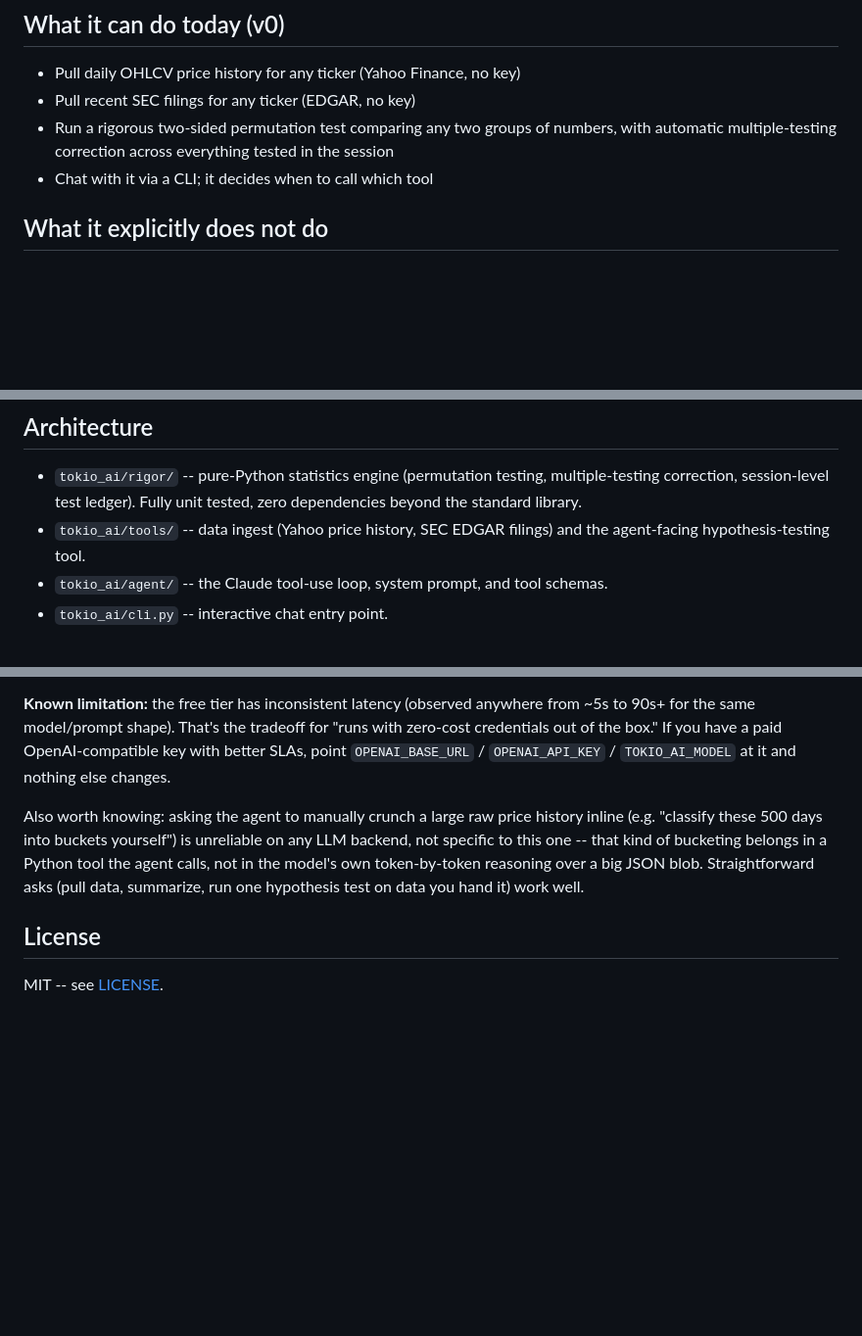
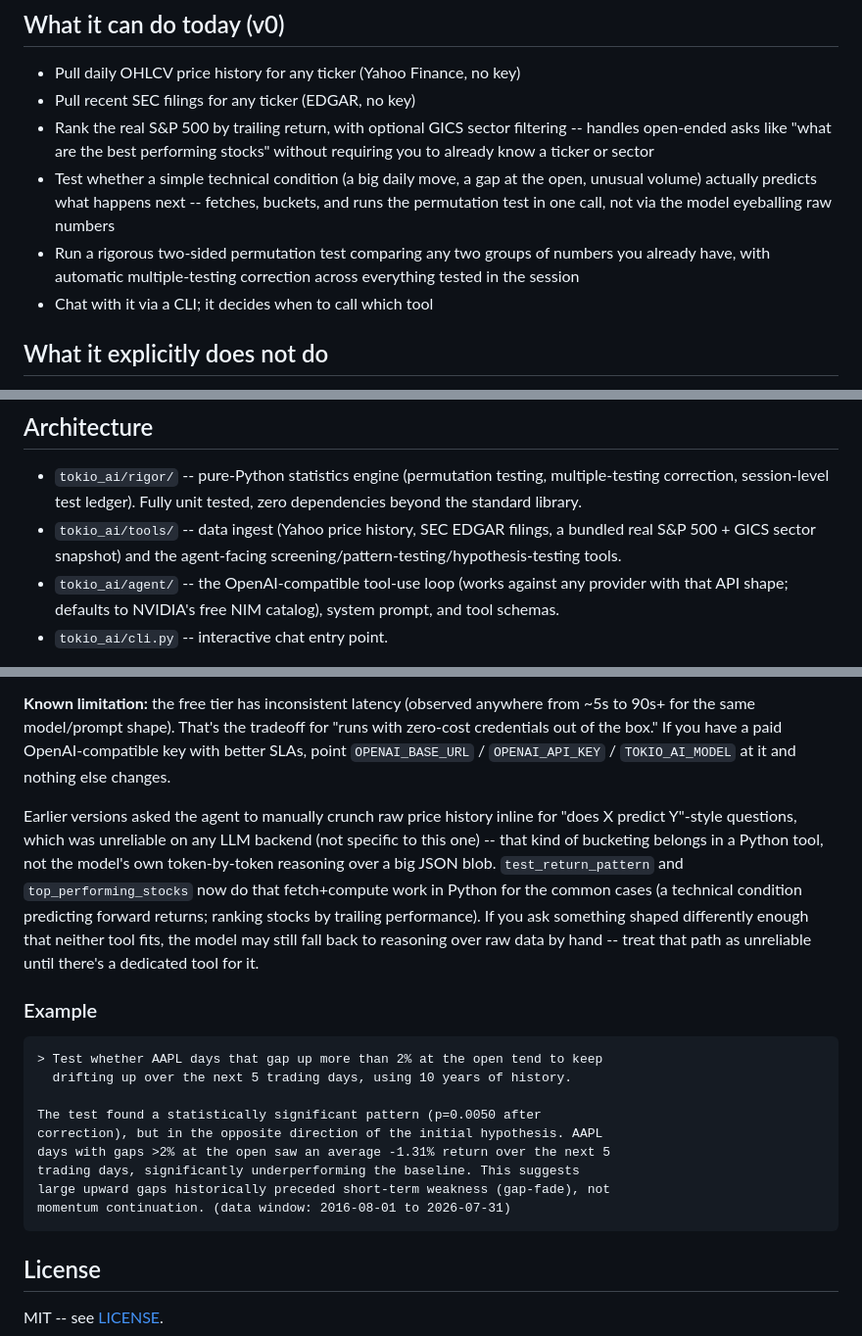
Before and after one commit to jordanahern2009-svg/Tokio-ai, a Markdown page: README.md, 3 parts joined by grey strips. Shown at 98% size. Drawn GitHub-style; blank space fills up the shorter version.

Commit message:
Update README: fix leftover 'Claude' reference, document new tools
Architecture section still said "the Claude tool-use loop" from before the
NVIDIA swap -- same class of leftover as the ANTHROPIC_API_KEY fix. Also
the feature list and known-limitations section predated
test_return_pattern and top_performing_stocks; updated both and added a
real verified usage example (the AAPL gap-fade result).

````diff
--- a/README.md
+++ b/README.md
@@ -31,9 +31,16 @@ correction that every claim has to pass through.
 
 - Pull daily OHLCV price history for any ticker (Yahoo Finance, no key)
 - Pull recent SEC filings for any ticker (EDGAR, no key)
+- Rank the real S&P 500 by trailing return, with optional GICS sector
+  filtering -- handles open-ended asks like "what are the best performing
+  stocks" without requiring you to already know a ticker or sector
+- Test whether a simple technical condition (a big daily move, a gap at the
+  open, unusual volume) actually predicts what happens next -- fetches,
+  buckets, and runs the permutation test in one call, not via the model
+  eyeballing raw numbers
 - Run a rigorous two-sided permutation test comparing any two groups of
-  numbers, with automatic multiple-testing correction across everything
-  tested in the session
+  numbers you already have, with automatic multiple-testing correction
+  across everything tested in the session
 - Chat with it via a CLI; it decides when to call which tool
 
 ## What it explicitly does not do
@@ -68,10 +75,12 @@ python -m pytest
 - `tokio_ai/rigor/` -- pure-Python statistics engine (permutation testing,
   multiple-testing correction, session-level test ledger). Fully unit
   tested, zero dependencies beyond the standard library.
-- `tokio_ai/tools/` -- data ingest (Yahoo price history, SEC EDGAR filings)
-  and the agent-facing hypothesis-testing tool.
-- `tokio_ai/agent/` -- the Claude tool-use loop, system prompt, and tool
-  schemas.
+- `tokio_ai/tools/` -- data ingest (Yahoo price history, SEC EDGAR filings,
+  a bundled real S&P 500 + GICS sector snapshot) and the agent-facing
+  screening/pattern-testing/hypothesis-testing tools.
+- `tokio_ai/agent/` -- the OpenAI-compatible tool-use loop (works against
+  any provider with that API shape; defaults to NVIDIA's free NIM catalog),
+  system prompt, and tool schemas.
 - `tokio_ai/cli.py` -- interactive chat entry point.
 
 **On language choice:** this is pure Python for now. The rigor engine (many
@@ -95,12 +104,30 @@ tradeoff for "runs with zero-cost credentials out of the box." If you have
 a paid OpenAI-compatible key with better SLAs, point `OPENAI_BASE_URL` /
 `OPENAI_API_KEY` / `TOKIO_AI_MODEL` at it and nothing else changes.
 
-Also worth knowing: asking the agent to manually crunch a large raw price
-history inline (e.g. "classify these 500 days into buckets yourself") is
-unreliable on any LLM backend, not specific to this one -- that kind of
-bucketing belongs in a Python tool the agent calls, not in the model's own
-token-by-token reasoning over a big JSON blob. Straightforward asks (pull
-data, summarize, run one hypothesis test on data you hand it) work well.
+Earlier versions asked the agent to manually crunch raw price history inline
+for "does X predict Y"-style questions, which was unreliable on any LLM
+backend (not specific to this one) -- that kind of bucketing belongs in a
+Python tool, not the model's own token-by-token reasoning over a big JSON
+blob. `test_return_pattern` and `top_performing_stocks` now do that
+fetch+compute work in Python for the common cases (a technical condition
+predicting forward returns; ranking stocks by trailing performance). If you
+ask something shaped differently enough that neither tool fits, the model
+may still fall back to reasoning over raw data by hand -- treat that path
+as unreliable until there's a dedicated tool for it.
+
+### Example
+
+```
+> Test whether AAPL days that gap up more than 2% at the open tend to keep
+  drifting up over the next 5 trading days, using 10 years of history.
+
+The test found a statistically significant pattern (p=0.0050 after
+correction), but in the opposite direction of the initial hypothesis. AAPL
+days with gaps >2% at the open saw an average -1.31% return over the next 5
+trading days, significantly underperforming the baseline. This suggests
+large upward gaps historically preceded short-term weakness (gap-fade), not
+momentum continuation. (data window: 2016-08-01 to 2026-07-31)
+```
 
 ## License
 
````
